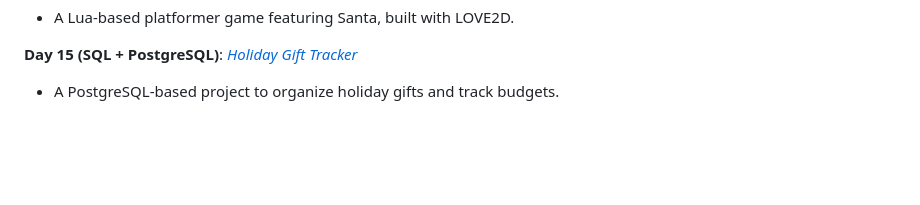
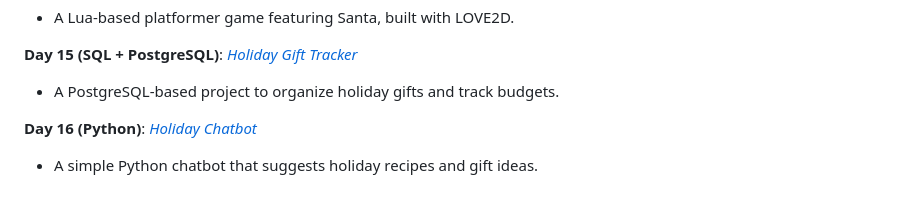
Before and after one commit to rusuraluca/advent-2024, a Markdown page: README.md, the part around the change. Rendered like a GitHub page; blank space fills up the shorter version.

```diff
--- a/README.md
+++ b/README.md
@@ -73,3 +73,7 @@ During December 2024, I created a new project every day, emphasizing different p
 **Day 15 (SQL + PostgreSQL)**: [*Holiday Gift Tracker*](https://github.com/rusuraluca/advent-2024/tree/main/day15)
 
 - A PostgreSQL-based project to organize holiday gifts and track budgets.
+
+**Day 16 (Python)**: [*Holiday Chatbot*](https://github.com/rusuraluca/advent-2024/tree/main/day16)
+
+- A simple Python chatbot that suggests holiday recipes and gift ideas.
```
